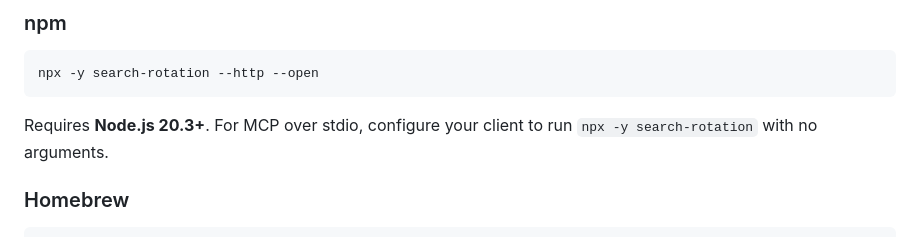
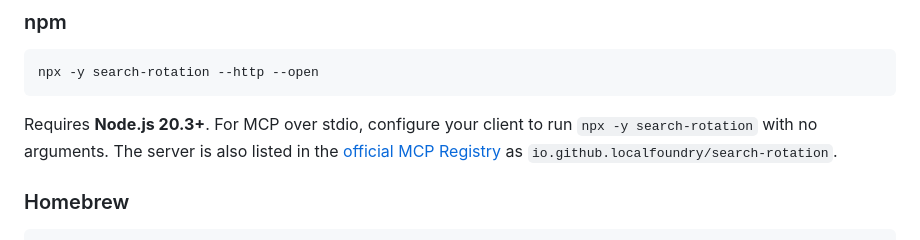
Before and after one commit to RobinBially/search-rotation, a Markdown page: README.md, the part around the change. Drawn GitHub-style.

Commit message:
Link the npm section to the official MCP Registry entry
server.json is published to the registry with v0.4.10, so the quick start can
point readers at the reviewed listing.

````diff
--- a/README.md
+++ b/README.md
@@ -25,7 +25,9 @@ npx -y search-rotation --http --open
 ```
 
 Requires **Node.js 20.3+**. For MCP over stdio, configure your client to run
-`npx -y search-rotation` with no arguments.
+`npx -y search-rotation` with no arguments. The server is also listed in the
+[official MCP Registry](https://registry.modelcontextprotocol.io/?q=io.github.localfoundry%2Fsearch-rotation)
+as `io.github.localfoundry/search-rotation`.
 
 ### Homebrew
 
````
